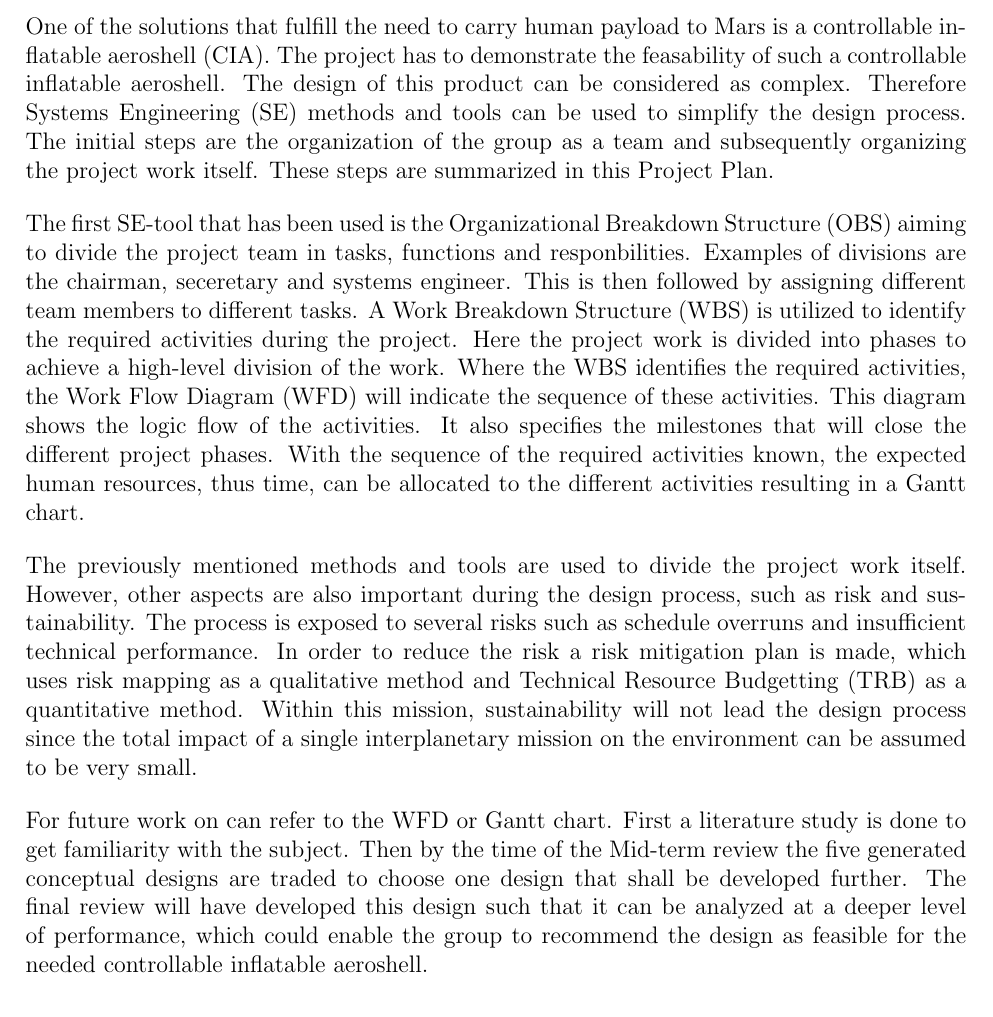
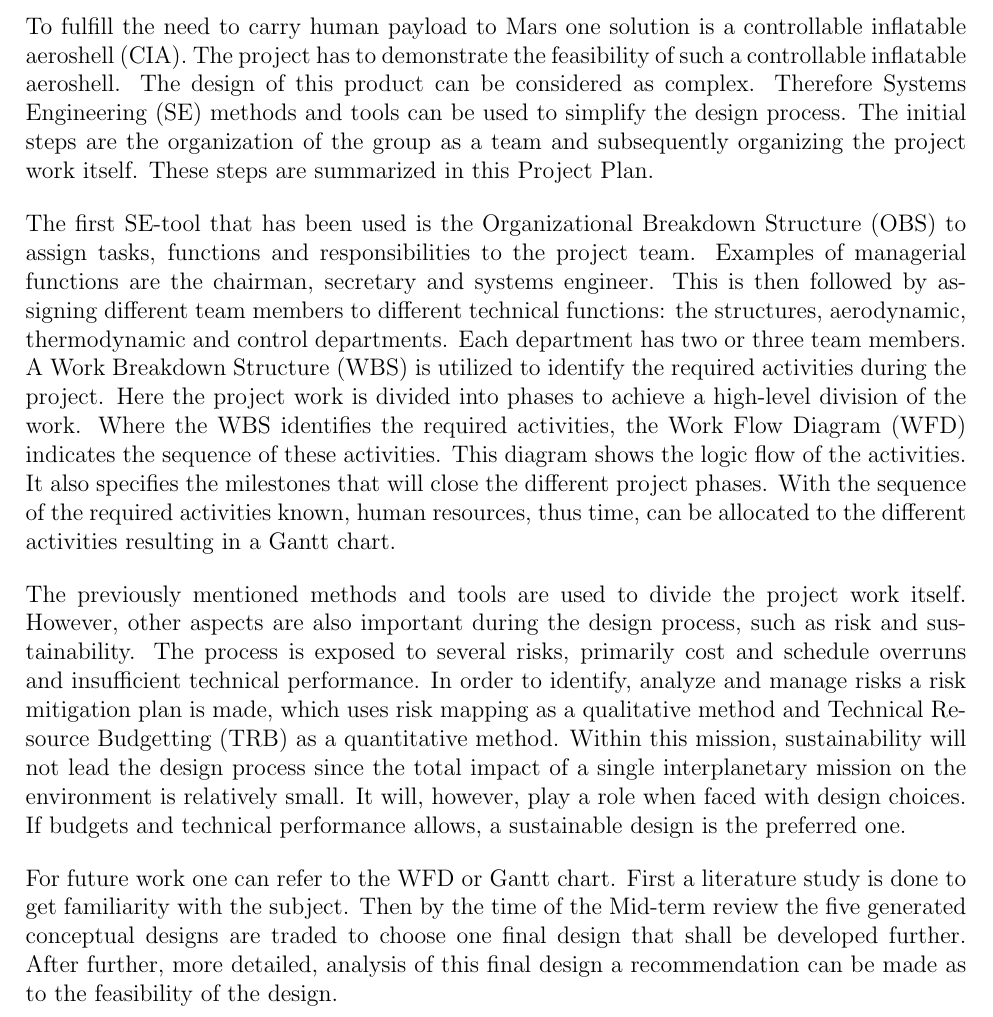
Before and after one commit to DawudH/DSE-AEROSHELL02, a LaTeX document (01_PL_PROJECT_PLAN/Report.tex, which reads 01_PL_PROJECT_PLAN/Summary.tex): part of page 2 of 22, cut so that both start at the same text. Compiled offline with pdfLaTeX; a LaTeX package or settings file that is missing is left out.

Commit message:
no message

```diff
--- a/01_PL_PROJECT_PLAN/Summary.tex
+++ b/01_PL_PROJECT_PLAN/Summary.tex
@@ -1,8 +1,8 @@
 \section*{Summary}\label{cha:summary}
-One of the solutions that fulfill the need to carry human payload to Mars is a controllable inflatable aeroshell (CIA). The project has to demonstrate the feasability of such a controllable inflatable aeroshell. The design of this product can be considered as complex. Therefore Systems Engineering (SE) methods and tools can be used to simplify the design process. The initial steps are the organization of the group as a team and subsequently organizing the project work itself. These steps are summarized in this Project Plan.
+To fulfill the need to carry human payload to Mars one solution is a controllable inflatable aeroshell (CIA). The project has to demonstrate the feasibility of such a controllable inflatable aeroshell. The design of this product can be considered as complex. Therefore Systems Engineering (SE) methods and tools can be used to simplify the design process. The initial steps are the organization of the group as a team and subsequently organizing the project work itself. These steps are summarized in this Project Plan.
 
-The first SE-tool that has been used is the Organizational Breakdown Structure (OBS) aiming to divide the project team in tasks, functions and responbilities. Examples of divisions are the chairman, seceretary and systems engineer. This is then followed by assigning different team members to different tasks. A Work Breakdown Structure (WBS) is utilized to identify the required activities during the project. Here the project work is divided into phases to achieve a high-level division of the work. Where the WBS identifies the required activities, the Work Flow Diagram (WFD) will indicate the sequence of these activities. This diagram shows the logic flow of the activities. It also specifies the milestones that will close the different project phases. With the sequence of the required activities known, the expected human resources, thus time, can be allocated to the different activities resulting in a Gantt chart.
+The first SE-tool that has been used is the Organizational Breakdown Structure (OBS) to assign tasks, functions and responsibilities to the project team. Examples of managerial functions are the chairman, secretary and systems engineer. This is then followed by assigning different team members to different technical functions: the structures, aerodynamic, thermodynamic and control departments. Each department has two or three team members. A Work Breakdown Structure (WBS) is utilized to identify the required activities during the project. Here the project work is divided into phases to achieve a high-level division of the work. Where the WBS identifies the required activities, the Work Flow Diagram (WFD) indicates the sequence of these activities. This diagram shows the logic flow of the activities. It also specifies the milestones that will close the different project phases. With the sequence of the required activities known, human resources, thus time, can be allocated to the different activities resulting in a Gantt chart.
 
-The previously mentioned methods and tools are used to divide the project work itself. However, other aspects are also important during the design process, such as risk and sustainability. The process is exposed to several risks such as schedule overruns and insufficient technical performance. In order to reduce the risk a risk mitigation plan is made, which uses risk mapping as a qualitative method and Technical Resource Budgetting (TRB) as a quantitative method. Within this mission, sustainability will not lead the design process since the total impact of a single interplanetary mission on the environment can be assumed to be very small.
+The previously mentioned methods and tools are used to divide the project work itself. However, other aspects are also important during the design process, such as risk and sustainability. The process is exposed to several risks, primarily cost and schedule overruns and insufficient technical performance. In order to identify, analyze and manage risks a risk mitigation plan is made, which uses risk mapping as a qualitative method and Technical Resource Budgetting (TRB) as a quantitative method. Within this mission, sustainability will not lead the design process since the total impact of a single interplanetary mission on the environment is relatively small. It will, however, play a role when faced with design choices. If budgets and technical performance allows, a sustainable design is the preferred one.
 
-For future work on can refer to the WFD or Gantt chart. First a literature study is done to get familiarity with the subject. Then by the time of the Mid-term review the five generated conceptual designs are traded to choose one design that shall be developed further. The final review will have developed this design such that it can be analyzed at a deeper level of performance, which could enable the group to recommend the design as feasible for the needed controllable inflatable aeroshell.
+For future work one can refer to the WFD or Gantt chart. First a literature study is done to get familiarity with the subject. Then by the time of the Mid-term review the five generated conceptual designs are traded to choose one final design that shall be developed further. After further, more detailed, analysis of this final design a recommendation can be made as to the feasibility of the design.
```
